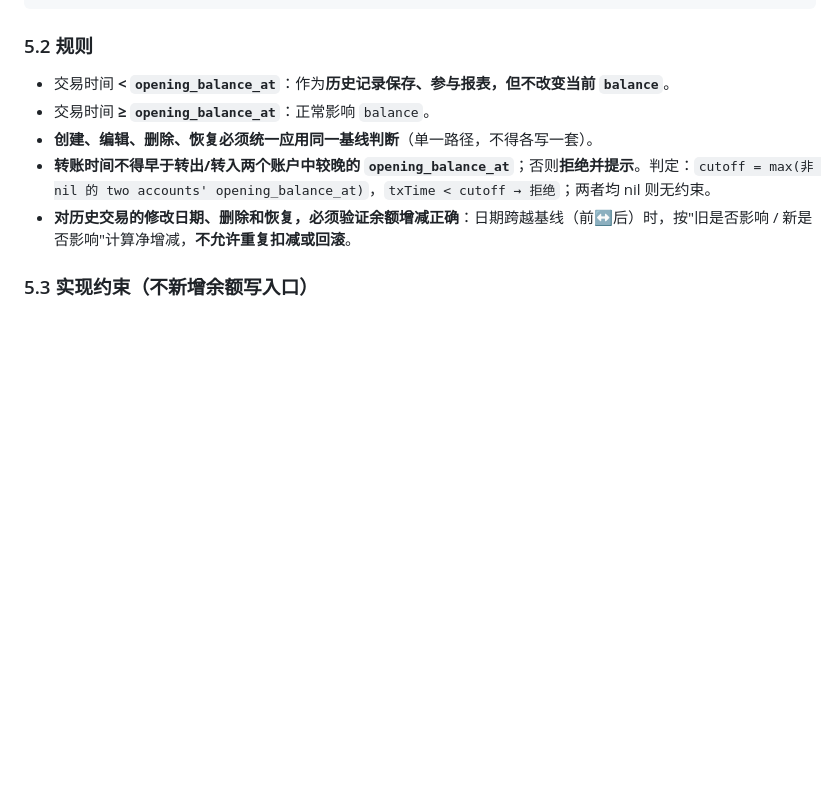
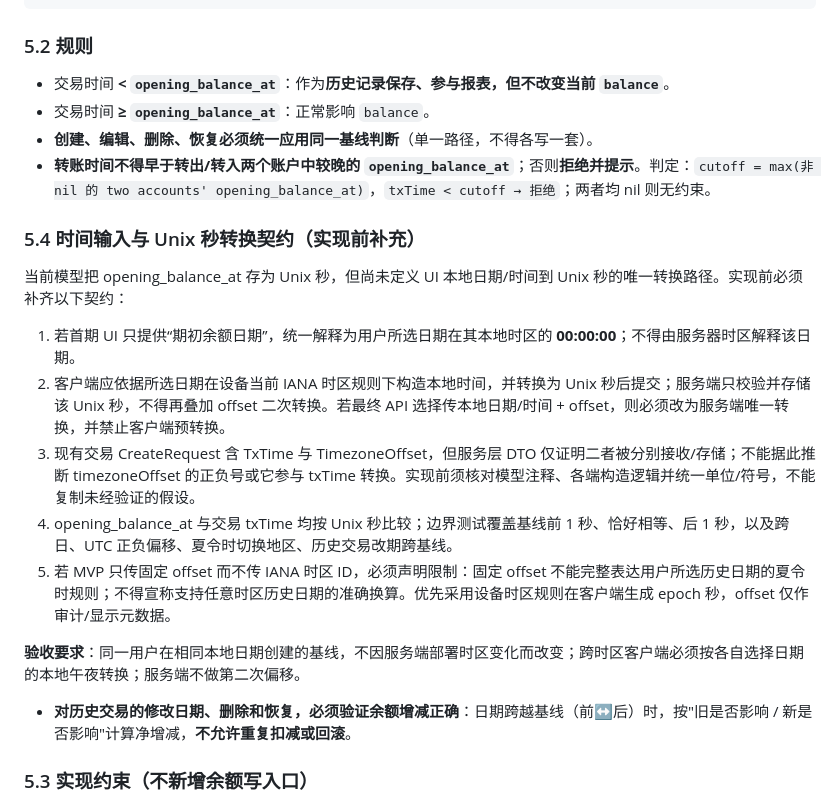
Before and after one commit to LinTia/FastLadger, a Markdown page: docs/FastLedger-R0-D4-期初余额技术模型裁决草案.md, the part around the change. Rendered like a GitHub page; blank space fills up the shorter version.

Commit message:
docs(R0): specify D-4 opening balance time conversion contract

```diff
--- a/docs/FastLedger-R0-D4-期初余额技术模型裁决草案.md
+++ b/docs/FastLedger-R0-D4-期初余额技术模型裁决草案.md
@@ -102,6 +102,18 @@ affectsBalance(acct, txTime) =
 - 交易时间 **≥ `opening_balance_at`**：正常影响 `balance`。
 - **创建、编辑、删除、恢复必须统一应用同一基线判断**（单一路径，不得各写一套）。
 - **转账时间不得早于转出/转入两个账户中较晚的 `opening_balance_at`**；否则**拒绝并提示**。判定：`cutoff = max(非 nil 的 two accounts' opening_balance_at)`，`txTime < cutoff → 拒绝`；两者均 nil 则无约束。
+
+### 5.4 时间输入与 Unix 秒转换契约（实现前补充）
+
+当前模型把 opening_balance_at 存为 Unix 秒，但尚未定义 UI 本地日期/时间到 Unix 秒的唯一转换路径。实现前必须补齐以下契约：
+
+1. 若首期 UI 只提供“期初余额日期”，统一解释为用户所选日期在其本地时区的 **00:00:00**；不得由服务器时区解释该日期。
+2. 客户端应依据所选日期在设备当前 IANA 时区规则下构造本地时间，并转换为 Unix 秒后提交；服务端只校验并存储该 Unix 秒，不得再叠加 offset 二次转换。若最终 API 选择传本地日期/时间 + offset，则必须改为服务端唯一转换，并禁止客户端预转换。
+3. 现有交易 CreateRequest 含 TxTime 与 TimezoneOffset，但服务层 DTO 仅证明二者被分别接收/存储；不能据此推断 timezoneOffset 的正负号或它参与 txTime 转换。实现前须核对模型注释、各端构造逻辑并统一单位/符号，不能复制未经验证的假设。
+4. opening_balance_at 与交易 txTime 均按 Unix 秒比较；边界测试覆盖基线前 1 秒、恰好相等、后 1 秒，以及跨日、UTC 正负偏移、夏令时切换地区、历史交易改期跨基线。
+5. 若 MVP 只传固定 offset 而不传 IANA 时区 ID，必须声明限制：固定 offset 不能完整表达用户所选历史日期的夏令时规则；不得宣称支持任意时区历史日期的准确换算。优先采用设备时区规则在客户端生成 epoch 秒，offset 仅作审计/显示元数据。
+
+**验收要求**：同一用户在相同本地日期创建的基线，不因服务端部署时区变化而改变；跨时区客户端必须按各自选择日期的本地午夜转换；服务端不做第二次偏移。
 - **对历史交易的修改日期、删除和恢复，必须验证余额增减正确**：日期跨越基线（前↔后）时，按"旧是否影响 / 新是否影响"计算净增减，**不允许重复扣减或回滚**。
 
 ### 5.3 实现约束（不新增余额写入口）
```
